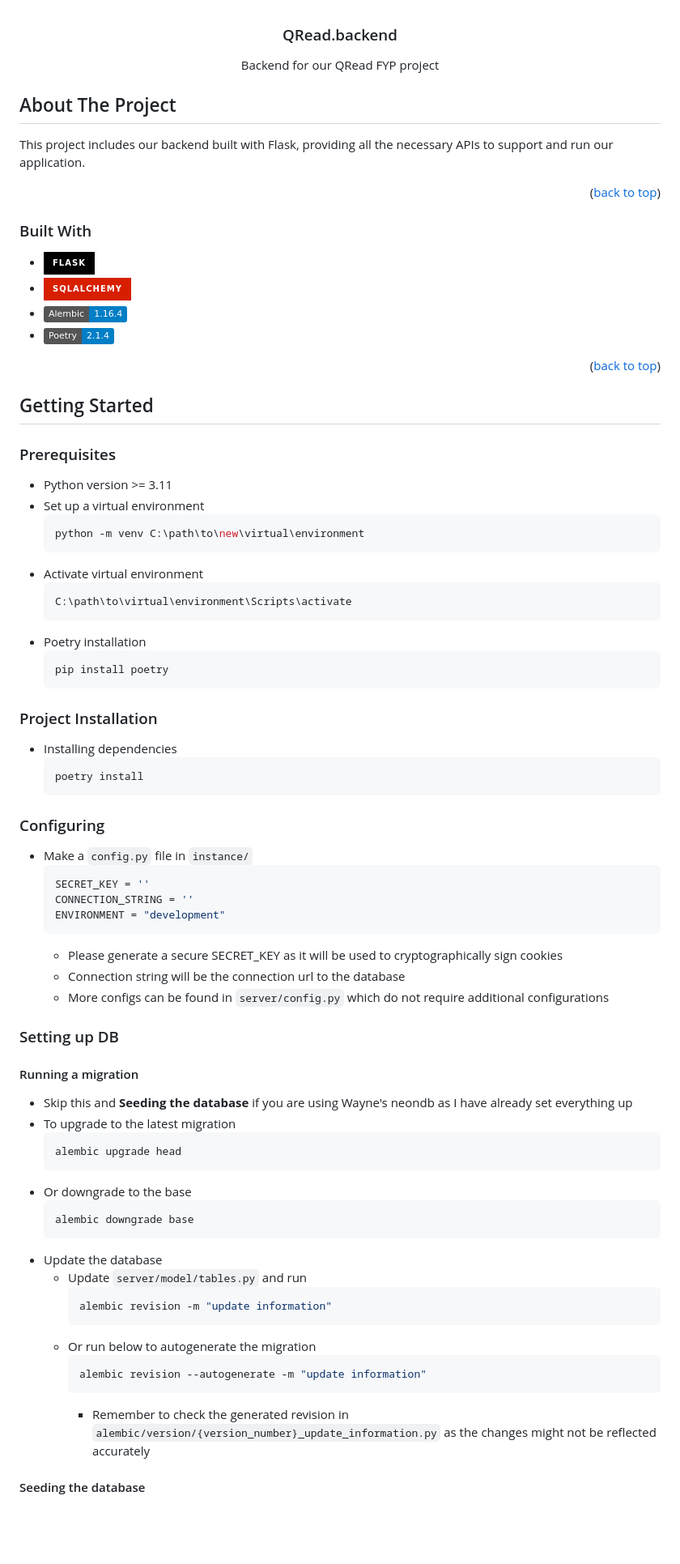
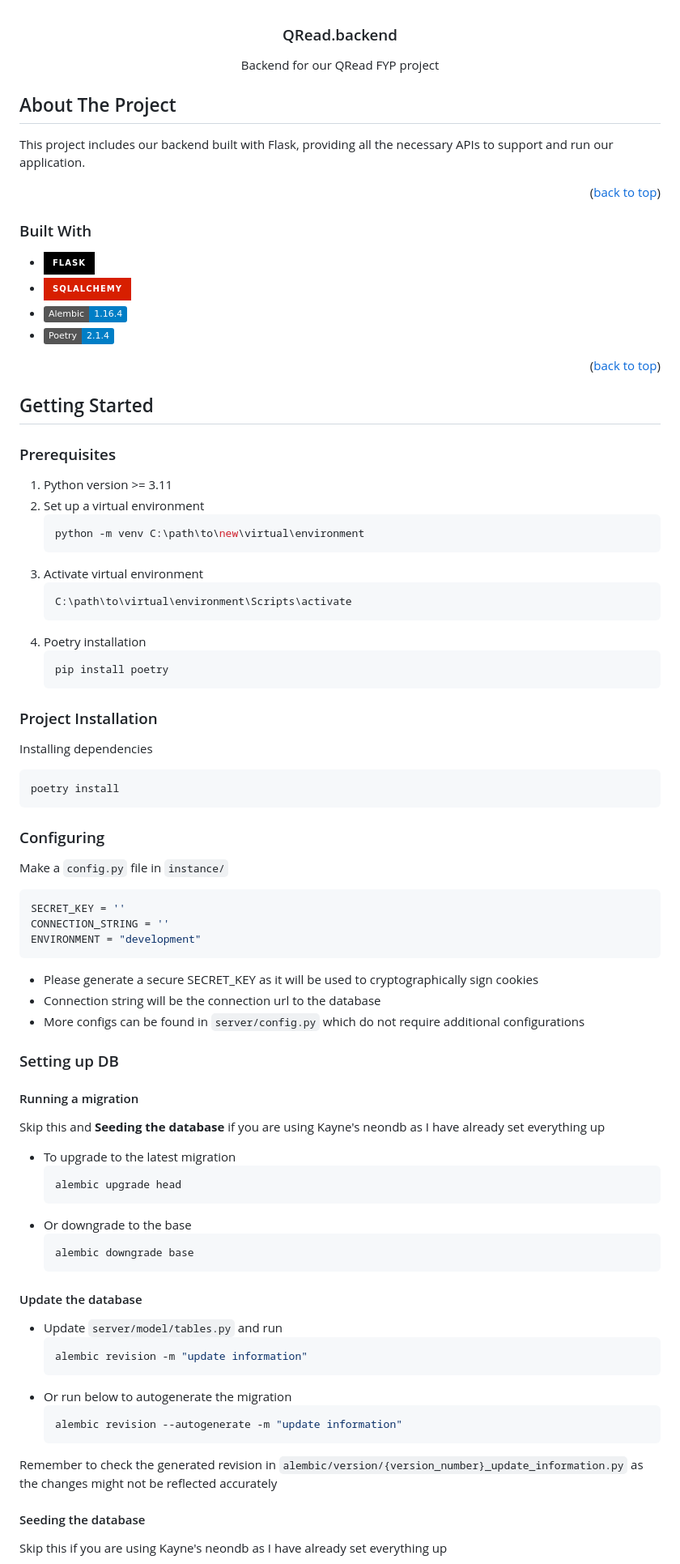
Before and after one commit to QRead-app/QRead.backend, a Markdown page: README.md, the part around the change printed below. Shown: that part at 81% size. GitHub-like rendering; badges without logos; blank space fills up the shorter version.

````diff
--- a/README.md
+++ b/README.md
@@ -8,66 +8,67 @@
 </div>
 
 <!-- ABOUT THE PROJECT -->
-
 ## About The Project
 
 This project includes our backend built with Flask, providing all the necessary APIs to support and run our application.
 
 <p align="right">(<a href="#readme-top">back to top</a>)</p>
 
+
+
 ### Built With
 
-- [![Flask][Flask]][Flask-url]
-- [![SQLAlchemy][SQLAlchemy]][SQLalchemy-url]
-- [![Alembic][Alembic]][Alembic-url]
-- [![Poetry][Poetry]][Poetry-url]
+* [![Flask][Flask]][Flask-url]
+* [![SQLAlchemy][SQLAlchemy]][SQLalchemy-url]
+* [![Alembic][Alembic]][Alembic-url]
+* [![Poetry][Poetry]][Poetry-url]
 
 <p align="right">(<a href="#readme-top">back to top</a>)</p>
 
+
+
 <!-- GETTING STARTED -->
-
 ## Getting Started
 
 ### Prerequisites
 
-- Python version >= 3.11
-- Set up a virtual environment
-  ```sh
-  python -m venv C:\path\to\new\virtual\environment
-  ```
-- Activate virtual environment
-  ```sh
-  C:\path\to\virtual\environment\Scripts\activate
-  ```
-- Poetry installation
-  ```sh
-  pip install poetry
-  ```
+1. Python version >= 3.11
+2. Set up a virtual environment
+    ```sh
+    python -m venv C:\path\to\new\virtual\environment
+    ```
+3. Activate virtual environment
+    ```sh
+    C:\path\to\virtual\environment\Scripts\activate
+    ```
+4. Poetry installation
+    ```sh
+    pip install poetry
+    ```
 
 ### Project Installation
 
-- Installing dependencies
+
+Installing dependencies
   ```sh
   poetry install
   ```
 
 ### Configuring
-
-- Make a `config.py` file in `instance/`
-  ```python
-  SECRET_KEY = ''
-  CONNECTION_STRING = ''
-  ENVIRONMENT = "development"
-  ```
-  - Please generate a secure SECRET_KEY as it will be used to cryptographically sign cookies
-  - Connection string will be the connection url to the database
-  - More configs can be found in `server/config.py` which do not require additional configurations
+Make a ```config.py``` file in ```instance/```
+```python
+SECRET_KEY = ''
+CONNECTION_STRING = ''
+ENVIRONMENT = "development"
+```
+* Please generate a secure SECRET_KEY as it will be used to cryptographically sign cookies
+* Connection string will be the connection url to the database
+* More configs can be found in ```server/config.py``` which do not require additional configurations
 
 ### Setting up DB
+#### Running a migration
+Skip this and <b>Seeding the database</b> if you are using Kayne's neondb as I have already set everything up
 
-#### Running a migration
-
-- Skip this and <b>Seeding the database</b> if you are using Wayne's neondb as I have already set everything up
 - To upgrade to the latest migration
   ```sh
   alembic upgrade head
@@ -76,16 +77,17 @@ This project includes our backend built with Flask, providing all the necessary
   ```sh
   alembic downgrade base
   ```
-- Update the database
-  - Update `server/model/tables.py` and run
-    ```sh
-    alembic revision -m "update information"
-    ```
-  - Or run below to autogenerate the migration
-    ```sh
-    alembic revision --autogenerate -m "update information"
-    ```
-    - Remember to check the generated revision in `alembic/version/{version_number}_update_information.py` as the changes might not be reflected accurately
+#### Update the database
+- Update ```server/model/tables.py``` and run
+  ```sh
+  alembic revision -m "update information"
+  ```
+- Or run below to autogenerate the migration
+  ```sh
+  alembic revision --autogenerate -m "update information"
+  ```
+Remember to check the generated revision in ```alembic/version/{version_number}_update_information.py``` as the changes might not be reflected accurately
 
 #### Seeding the database
+Skip this if you are using Kayne's neondb as I have already set everything up
 
````
Also changed, not shown: other parts of README.md (+133 -234 lines).
